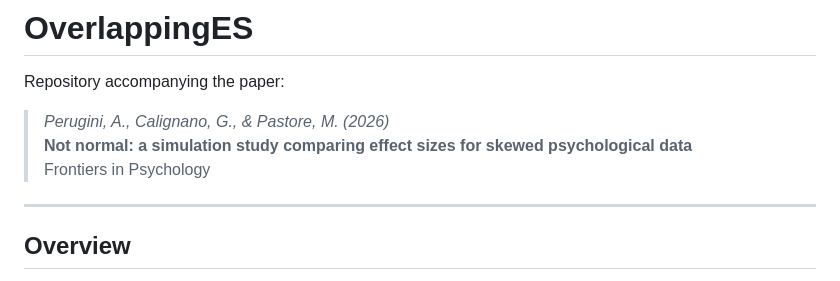
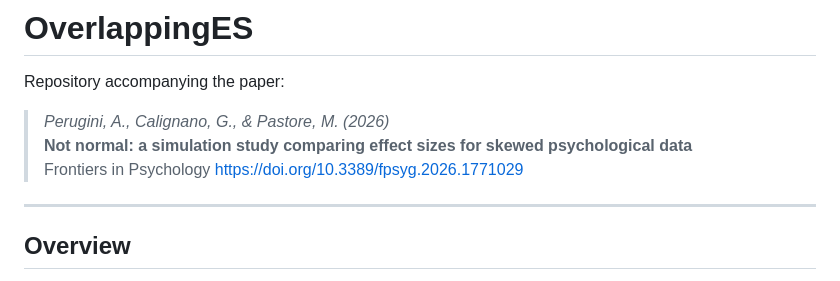
Before and after one commit to ambraperugini/OverlappingES, a Markdown page: README.md, the part around the change. Drawn GitHub-style.

```diff
--- a/README.md
+++ b/README.md
@@ -5,6 +5,7 @@ Repository accompanying the paper:
 > *Perugini, A., Calignano, G., & Pastore, M. (2026)*
 > **Not normal: a simulation study comparing effect sizes for skewed psychological data**
 > Frontiers in Psychology
+> https://doi.org/10.3389/fpsyg.2026.1771029
 
 ---
 
```
